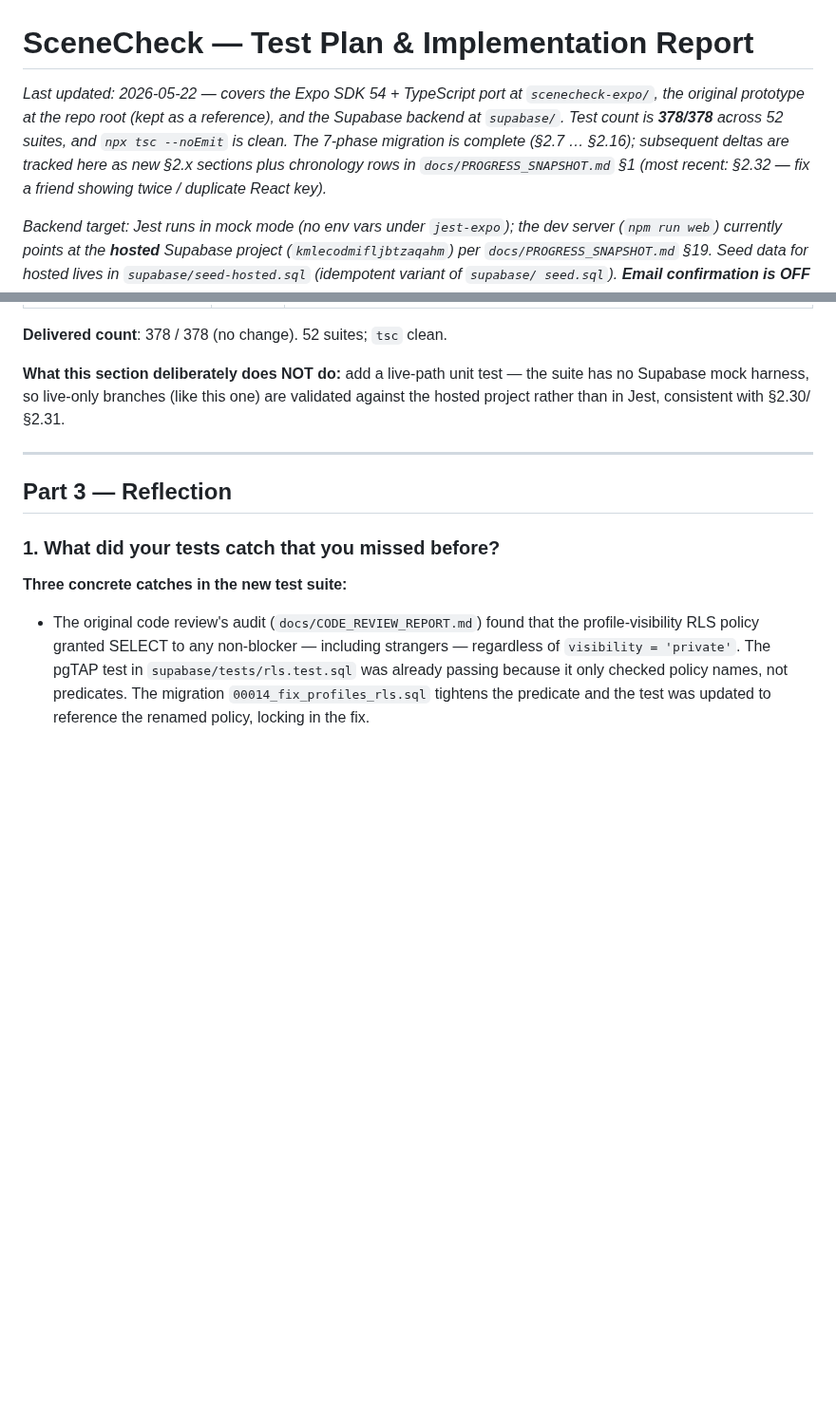
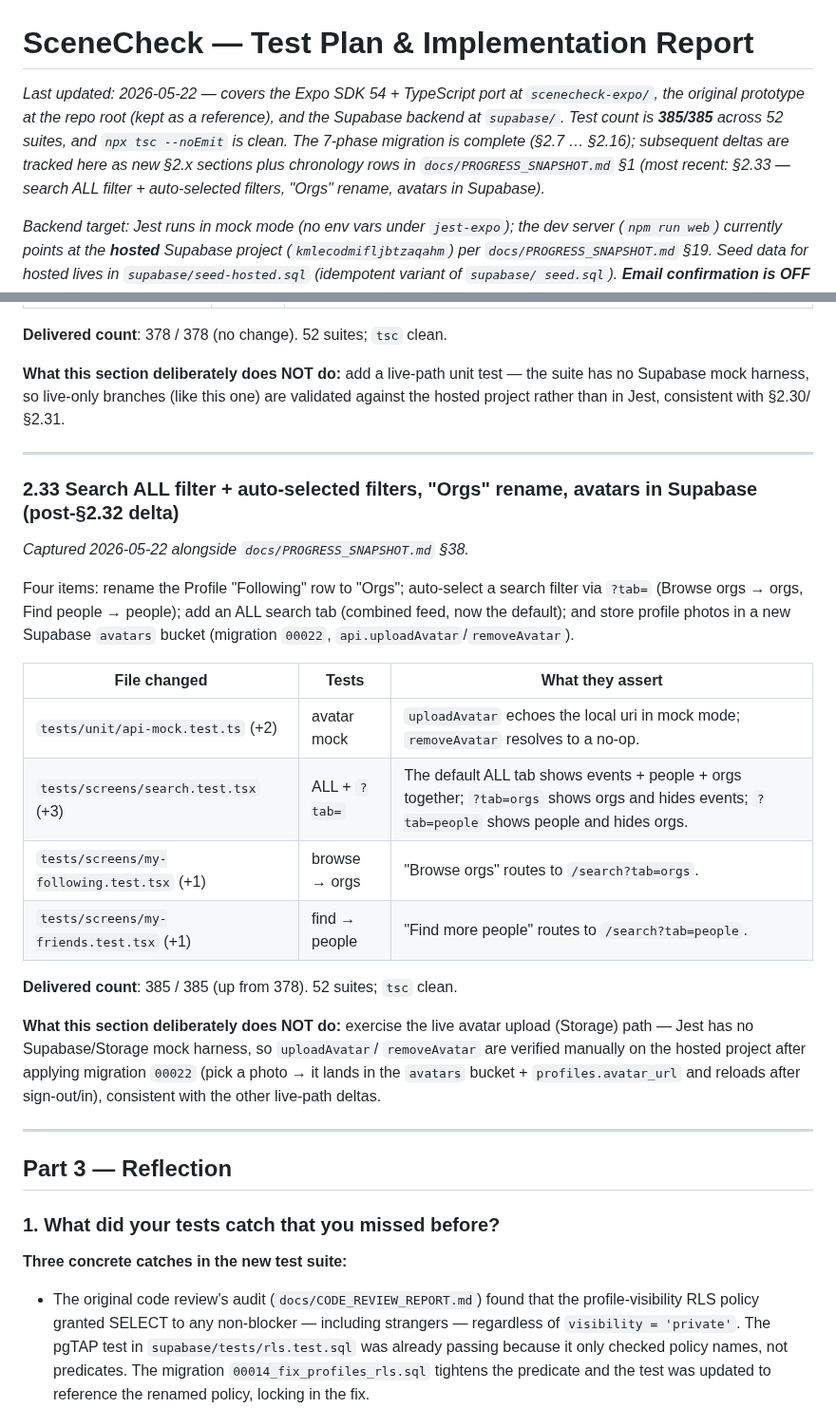
Before and after one commit to Plehndm/SceneCheck-App, a Markdown page: docs/TEST_PLAN.md, 2 parts joined by grey strips. Shown at 95% size. GitHub-like rendering; blank space fills up the shorter version.

```diff
--- a/docs/TEST_PLAN.md
+++ b/docs/TEST_PLAN.md
@@ -1,6 +1,6 @@
 # SceneCheck — Test Plan & Implementation Report
 
-_Last updated: 2026-05-22 — covers the Expo SDK 54 + TypeScript port at `scenecheck-expo/`, the original prototype at the repo root (kept as a reference), and the Supabase backend at `supabase/`. Test count is **378/378** across 52 suites, and `npx tsc --noEmit` is clean. The 7-phase migration is complete (§2.7 … §2.16); subsequent deltas are tracked here as new §2.x sections plus chronology rows in `docs/PROGRESS_SNAPSHOT.md` §1 (most recent: §2.32 — fix a friend showing twice / duplicate React key)._
+_Last updated: 2026-05-22 — covers the Expo SDK 54 + TypeScript port at `scenecheck-expo/`, the original prototype at the repo root (kept as a reference), and the Supabase backend at `supabase/`. Test count is **385/385** across 52 suites, and `npx tsc --noEmit` is clean. The 7-phase migration is complete (§2.7 … §2.16); subsequent deltas are tracked here as new §2.x sections plus chronology rows in `docs/PROGRESS_SNAPSHOT.md` §1 (most recent: §2.33 — search ALL filter + auto-selected filters, "Orgs" rename, avatars in Supabase)._
 
 _Backend target: Jest runs in mock mode (no env vars under
 `jest-expo`); the dev server (`npm run web`) currently points at
@@ -1061,6 +1061,33 @@ are validated against the hosted project rather than in Jest, consistent with
 
 ---
 
+### 2.33 Search ALL filter + auto-selected filters, "Orgs" rename, avatars in Supabase (post-§2.32 delta)
+
+_Captured 2026-05-22 alongside `docs/PROGRESS_SNAPSHOT.md` §38._
+
+Four items: rename the Profile "Following" row to "Orgs"; auto-select a search
+filter via `?tab=` (Browse orgs → orgs, Find people → people); add an ALL search
+tab (combined feed, now the default); and store profile photos in a new Supabase
+`avatars` bucket (migration `00022`, `api.uploadAvatar`/`removeAvatar`).
+
+| File changed | Tests | What they assert |
+|---|---|---|
+| `tests/unit/api-mock.test.ts` (+2) | avatar mock | `uploadAvatar` echoes the local uri in mock mode; `removeAvatar` resolves to a no-op. |
+| `tests/screens/search.test.tsx` (+3) | ALL + `?tab=` | The default ALL tab shows events + people + orgs together; `?tab=orgs` shows orgs and hides events; `?tab=people` shows people and hides orgs. |
+| `tests/screens/my-following.test.tsx` (+1) | browse → orgs | "Browse orgs" routes to `/search?tab=orgs`. |
+| `tests/screens/my-friends.test.tsx` (+1) | find → people | "Find more people" routes to `/search?tab=people`. |
+
+**Delivered count**: 385 / 385 (up from 378). 52 suites; `tsc` clean.
+
+**What this section deliberately does NOT do:** exercise the live avatar upload
+(Storage) path — Jest has no Supabase/Storage mock harness, so `uploadAvatar`/
+`removeAvatar` are verified manually on the hosted project after applying
+migration `00022` (pick a photo → it lands in the `avatars` bucket +
+`profiles.avatar_url` and reloads after sign-out/in), consistent with the other
+live-path deltas.
+
+---
+
 ## Part 3 — Reflection
 
 ### 1. What did your tests catch that you missed before?
```
Also changed, not shown: docs/PROGRESS_SNAPSHOT.md (+56 -1 lines).
